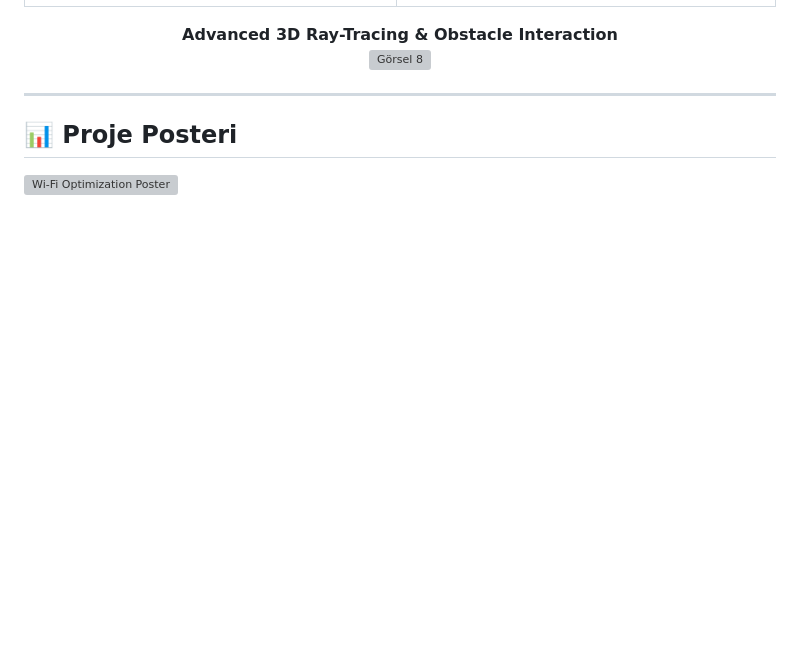
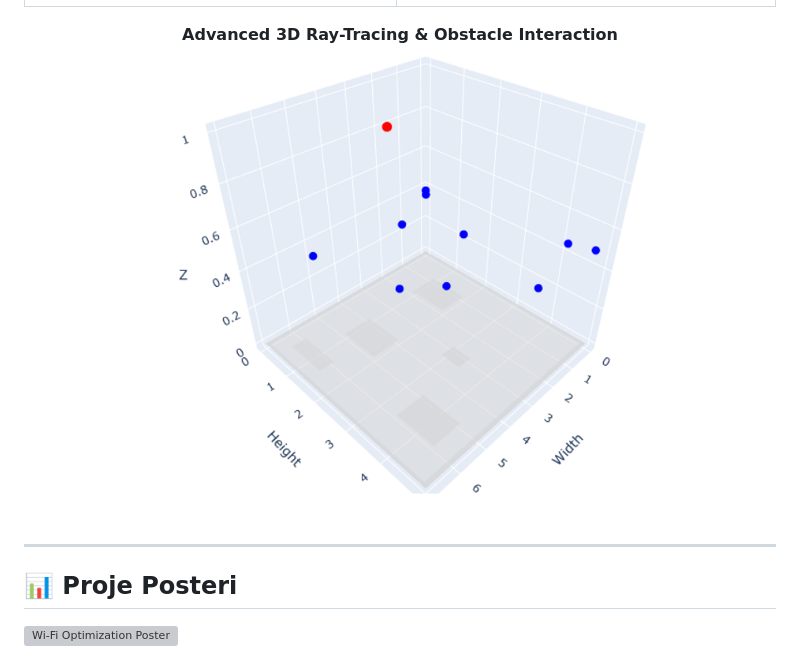
Before and after one commit to veyselemiroguz/Smart-Wi-Fi-Coverage-Optimization, a Markdown page: README.md, the part around the change. Rendered like a GitHub page; blank space fills up the shorter version; grey boxes are pictures that could not be loaded.

```diff
--- a/README.md
+++ b/README.md
@@ -52,7 +52,7 @@ Projeden elde edilen 3D ortam modellemeleri, sinyal ısı haritaları ve optimiz
 
 <p align="center">
   <b>Advanced 3D Ray-Tracing & Obstacle Interaction</b><br>
-  <img src="Assets/8.PNG" width="600" alt="Görsel 8" />
+  <img src="Assets/7.PNG" width="600" alt="Görsel 8" />
 </p>
 
 ---
```
